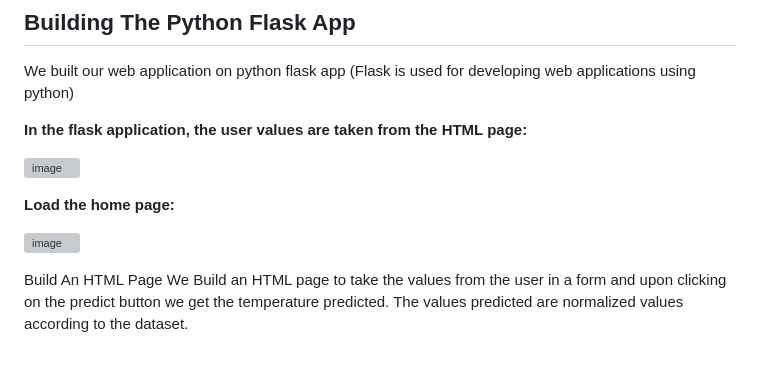
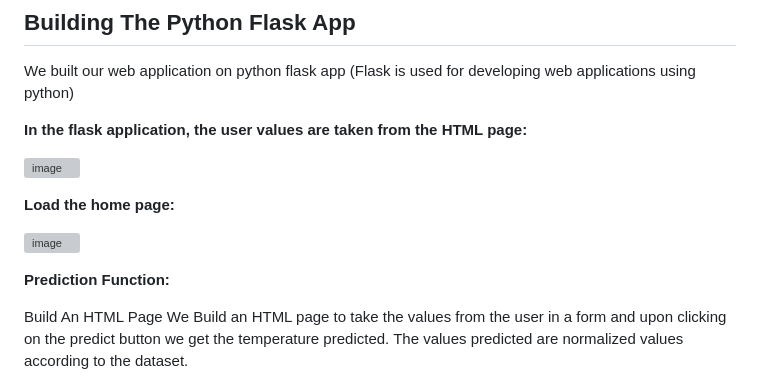
Before and after one commit to Ceasor06/Electric-Motor-Temperature-Prediction-on-IBM-Watson, a Markdown page: README.md, the part around the change. Rendered like a GitHub page; blank space fills up the shorter version; grey boxes are pictures that could not be loaded.

```diff
--- a/README.md
+++ b/README.md
@@ -71,6 +71,9 @@ We built our web application on python flask app (Flask is used for developing w
 
 ![image](https://user-images.githubusercontent.com/105945382/211164779-6814cada-17ca-4ed2-b1e8-a1fc48f6b12c.png)
 
+**Prediction Function:**
+
+
 
 
 
```
